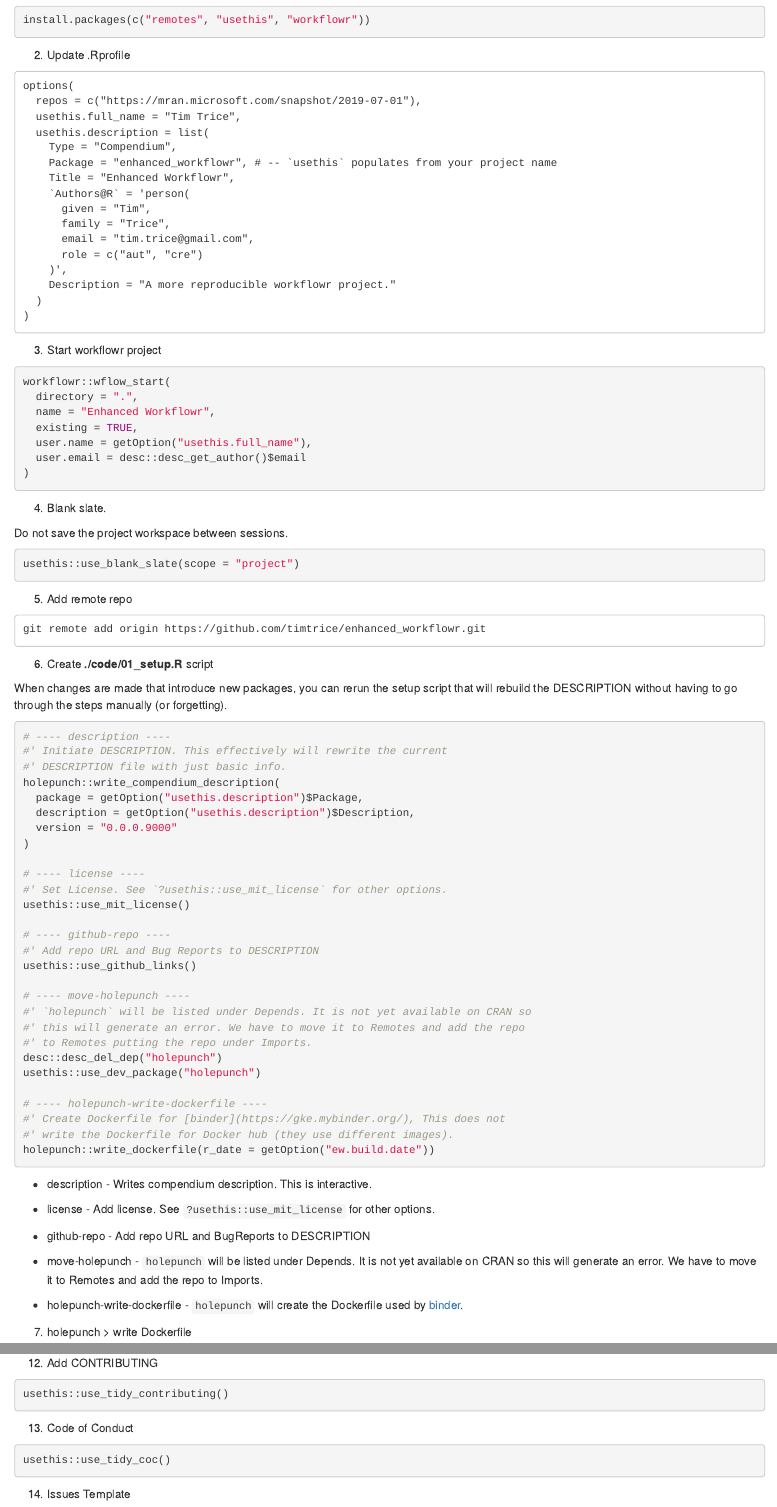
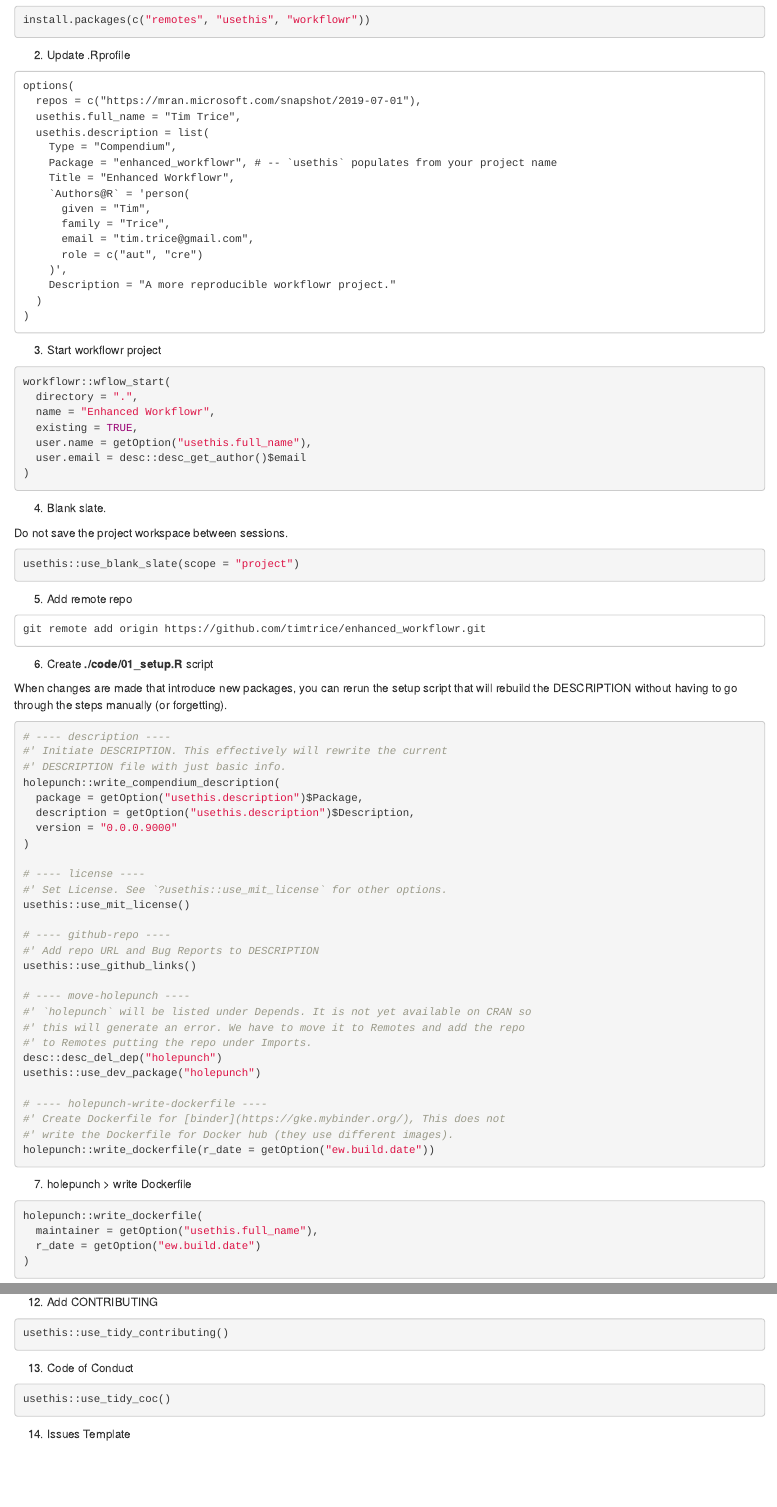
Before and after one commit to timtrice/enhanced_workflowr, an R Markdown document (analysis/index.Rmd): the page in a window 1100 px wide, from 160 px down, and a second part further down, joined at a grey line. Rendered offline with R 4.5, knitr and Pandoc, with nearby package versions; drawn as R Markdown's standard HTML page in place of the format the file asks for; some code elsewhere in the file could not run offline.

Commit message:
workflowr::wflow_publish(all = TRUE)

````diff
--- a/analysis/index.Rmd
+++ b/analysis/index.Rmd
@@ -44,7 +43,7 @@ options(
 
 3. Start workflowr project
 
-```{r start-workflowr}
+```r
 workflowr::wflow_start(
   directory = ".",
   name = "Enhanced Workflowr",
@@ -58,7 +57,7 @@ workflowr::wflow_start(
 
 Do not save the project workspace between sessions.
 
-```{r}
+```r
 usethis::use_blank_slate(scope = "project")
 ```
 
@@ -77,22 +76,9 @@ manually (or forgetting).
 ```{r code-setup, code = readLines(here::here("./code/01_setup.R")), eval = FALSE}
 ```
 
-  * description - Writes compendium description. This is interactive.
-
-  * license - Add license. See `?usethis::use_mit_license` for other options.
-
-  * github-repo - Add repo URL and BugReports to DESCRIPTION
-
-  * move-holepunch - `holepunch` will be listed under Depends. It is not yet
-    available on CRAN so this will generate an error. We have to move it to
-    Remotes and add the repo to Imports.
-
-  * holepunch-write-dockerfile - `holepunch` will create the Dockerfile used by
-    [binder](https://gke.mybinder.org/).
-
 7. holepunch > write Dockerfile
 
-```{r write-dockerfile}
+```r
 holepunch::write_dockerfile(
   maintainer = getOption("usethis.full_name"),
   r_date = getOption("ew.build.date")
@@ -129,19 +115,19 @@ cat(readLines(here::here("./Dockerfile")), sep = "\n")
 
 12. Add CONTRIBUTING
 
-```{r}
+```r
 usethis::use_tidy_contributing()
 ```
 
 13. Code of Conduct
 
-```{r}
+```r
 usethis::use_tidy_coc()
 ```
 
 14. Issues Template
 
-```{r}
+```r
 usethis::use_tidy_issue_template()
 ```
 
````
Also changed, not shown: analysis/index.Rmd (7 more changed lines), 1 other file.
